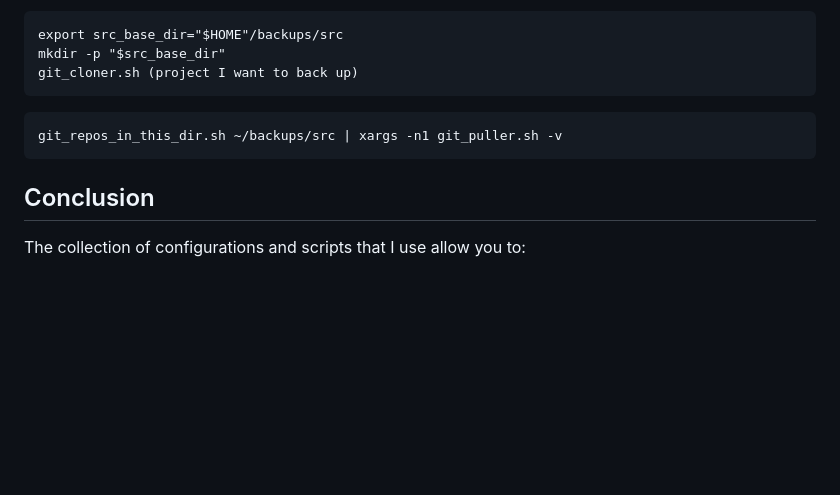
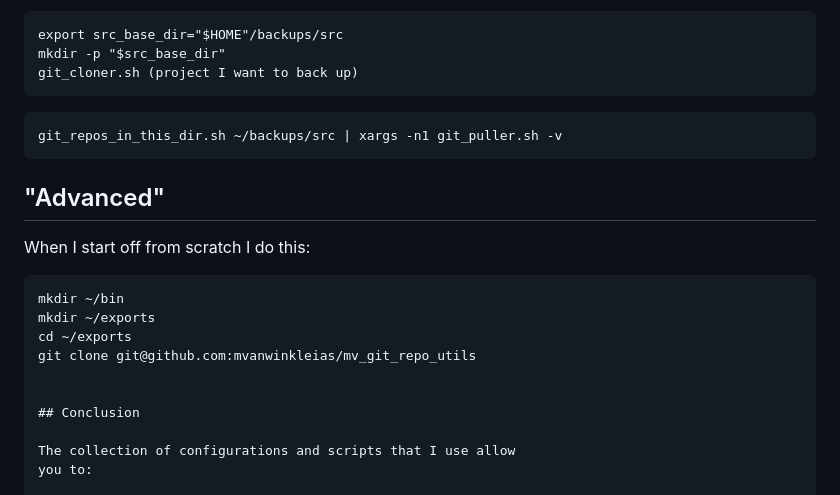
Before and after one commit to mvanwinkleias/blog_posts, a Markdown page: 2023-07-09-git_environment_setup/2023-07-09-setting_up_git_accounts.md, the part around the change. GitHub-like rendering; blank space fills up the shorter version.

Commit message:
progress

````diff
--- a/2023-07-09-git_environment_setup/2023-07-09-setting_up_git_accounts.md
+++ b/2023-07-09-git_environment_setup/2023-07-09-setting_up_git_accounts.md
@@ -137,6 +137,17 @@ git_cloner.sh (project I want to back up)
 git_repos_in_this_dir.sh ~/backups/src | xargs -n1 git_puller.sh -v
 ```
 
+## "Advanced"
+
+When I start off from scratch I do this:
+
+```
+mkdir ~/bin
+mkdir ~/exports
+cd ~/exports
+git clone git@github.com:mvanwinkleias/mv_git_repo_utils
+
+
 ## Conclusion
 
 The collection of configurations and scripts that I use allow
````
